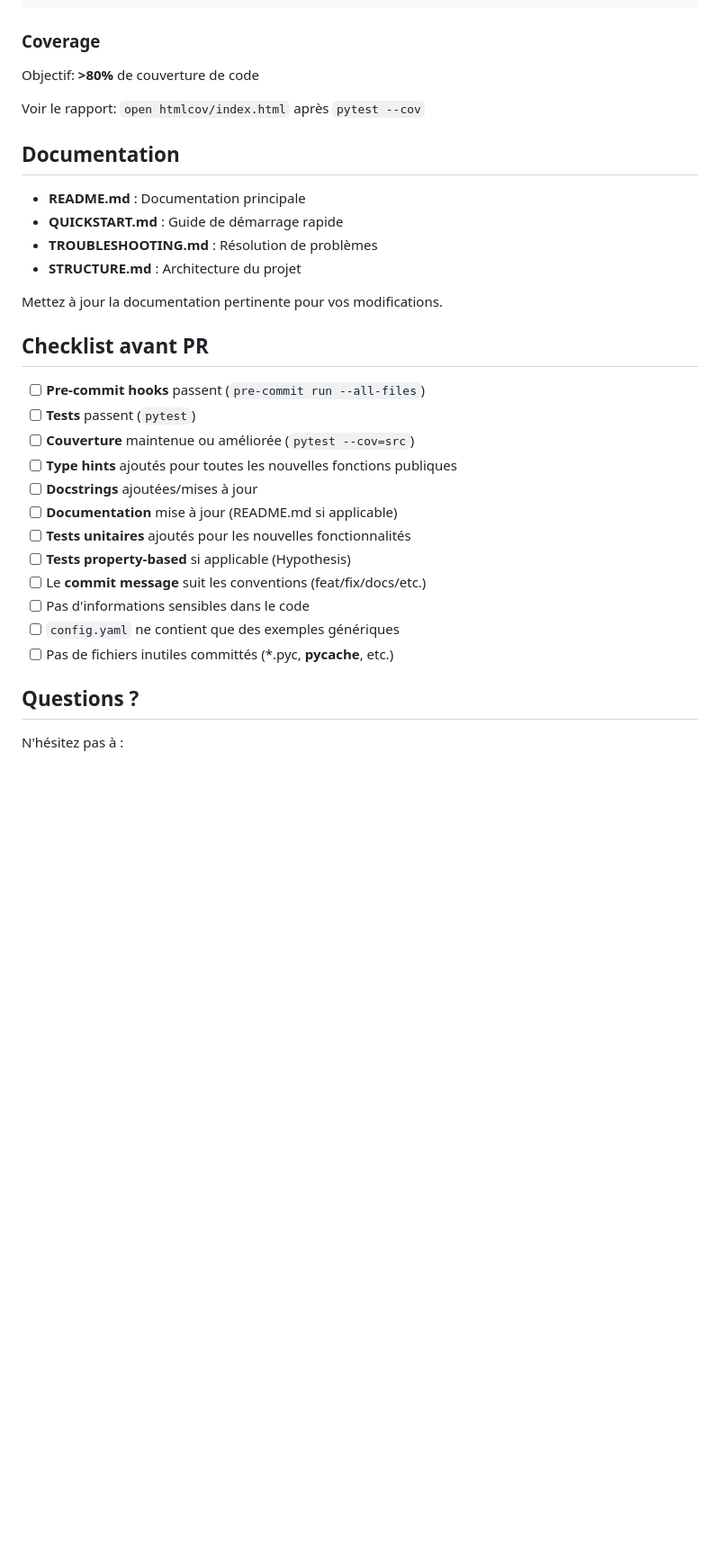
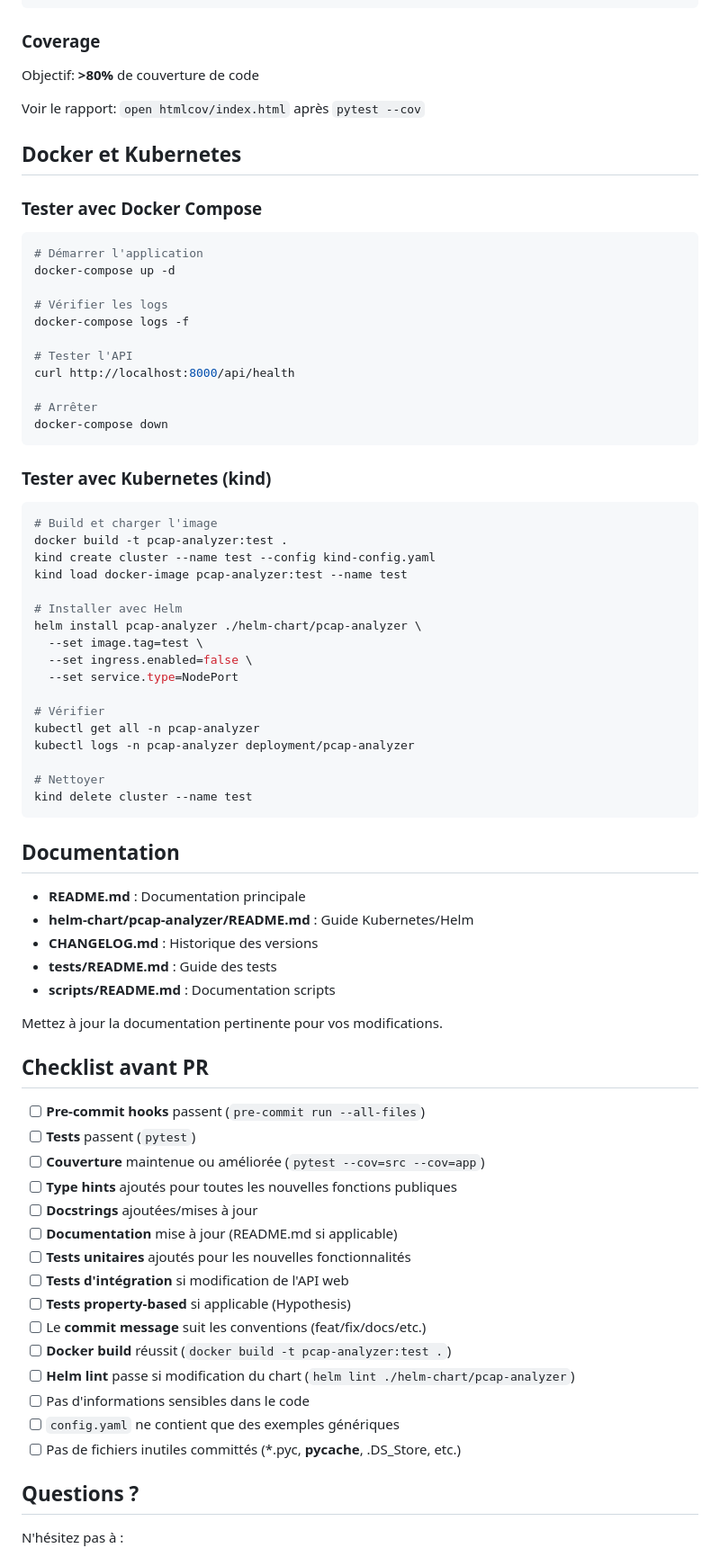
Before and after one commit to MacFlurry/pcap_analyzer, a Markdown page: CONTRIBUTING.md, the part around one of its changes. Shown at 90% size. GitHub-like rendering; blank space fills up the shorter version.

````diff
--- a/CONTRIBUTING.md
+++ b/CONTRIBUTING.md
@@ -283,12 +357,53 @@ Objectif: **>80%** de couverture de code
 
 Voir le rapport: `open htmlcov/index.html` après `pytest --cov`
 
+## Docker et Kubernetes
+
+### Tester avec Docker Compose
+
+```bash
+# Démarrer l'application
+docker-compose up -d
+
+# Vérifier les logs
+docker-compose logs -f
+
+# Tester l'API
+curl http://localhost:8000/api/health
+
+# Arrêter
+docker-compose down
+```
+
+### Tester avec Kubernetes (kind)
+
+```bash
+# Build et charger l'image
+docker build -t pcap-analyzer:test .
+kind create cluster --name test --config kind-config.yaml
+kind load docker-image pcap-analyzer:test --name test
+
+# Installer avec Helm
+helm install pcap-analyzer ./helm-chart/pcap-analyzer \
+  --set image.tag=test \
+  --set ingress.enabled=false \
+  --set service.type=NodePort
+
+# Vérifier
+kubectl get all -n pcap-analyzer
+kubectl logs -n pcap-analyzer deployment/pcap-analyzer
+
+# Nettoyer
+kind delete cluster --name test
+```
+
 ## Documentation
 
 - **README.md** : Documentation principale
-- **QUICKSTART.md** : Guide de démarrage rapide
-- **TROUBLESHOOTING.md** : Résolution de problèmes
-- **STRUCTURE.md** : Architecture du projet
+- **helm-chart/pcap-analyzer/README.md** : Guide Kubernetes/Helm
+- **CHANGELOG.md** : Historique des versions
+- **tests/README.md** : Guide des tests
+- **scripts/README.md** : Documentation scripts
 
 Mettez à jour la documentation pertinente pour vos modifications.
 
@@ -296,16 +411,19 @@ Mettez à jour la documentation pertinente pour vos modifications.
 
 - [ ] **Pre-commit hooks** passent (`pre-commit run --all-files`)
 - [ ] **Tests** passent (`pytest`)
-- [ ] **Couverture** maintenue ou améliorée (`pytest --cov=src`)
+- [ ] **Couverture** maintenue ou améliorée (`pytest --cov=src --cov=app`)
 - [ ] **Type hints** ajoutés pour toutes les nouvelles fonctions publiques
 - [ ] **Docstrings** ajoutées/mises à jour
 - [ ] **Documentation** mise à jour (README.md si applicable)
 - [ ] **Tests unitaires** ajoutés pour les nouvelles fonctionnalités
+- [ ] **Tests d'intégration** si modification de l'API web
 - [ ] **Tests property-based** si applicable (Hypothesis)
 - [ ] Le **commit message** suit les conventions (feat/fix/docs/etc.)
+- [ ] **Docker build** réussit (`docker build -t pcap-analyzer:test .`)
+- [ ] **Helm lint** passe si modification du chart (`helm lint ./helm-chart/pcap-analyzer`)
 - [ ] Pas d'informations sensibles dans le code
 - [ ] `config.yaml` ne contient que des exemples génériques
-- [ ] Pas de fichiers inutiles committés (*.pyc, __pycache__, etc.)
+- [ ] Pas de fichiers inutiles committés (*.pyc, __pycache__, .DS_Store, etc.)
 
 ## Questions ?
 
````
Also changed, not shown: other parts of CONTRIBUTING.md (+84 -10 lines).
